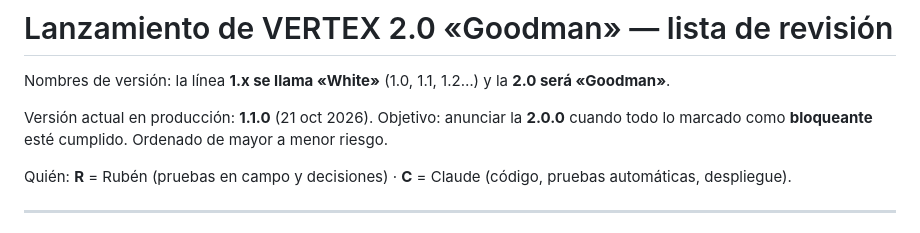
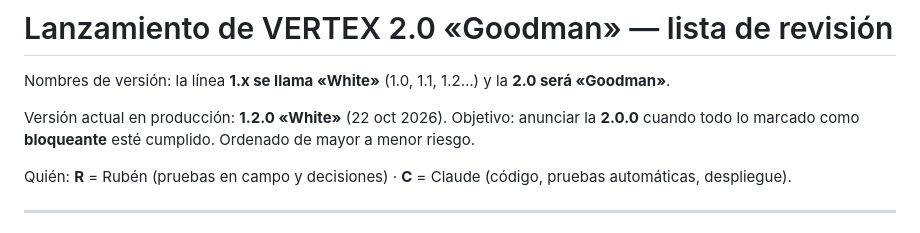
Before and after one commit to rubenroquemx/vertex, a Markdown page: LANZAMIENTO-2.0.md, the part around the change. Rendered like a GitHub page.

Commit message:
Lista de lanzamiento: producción ya está en la 1.2.0 «White»
Co-Authored-By: Claude Opus 5.5 <noreply@anthropic.com>

```diff
--- a/LANZAMIENTO-2.0.md
+++ b/LANZAMIENTO-2.0.md
@@ -2,7 +2,7 @@
 
 Nombres de versión: la línea **1.x se llama «White»** (1.0, 1.1, 1.2…) y la **2.0 será «Goodman»**.
 
-Versión actual en producción: **1.1.0** (21 oct 2026). Objetivo: anunciar la **2.0.0** cuando todo lo
+Versión actual en producción: **1.2.0 «White»** (22 oct 2026). Objetivo: anunciar la **2.0.0** cuando todo lo
 marcado como **bloqueante** esté cumplido. Ordenado de mayor a menor riesgo.
 
 Quién: **R** = Rubén (pruebas en campo y decisiones) · **C** = Claude (código, pruebas automáticas, despliegue).
```
